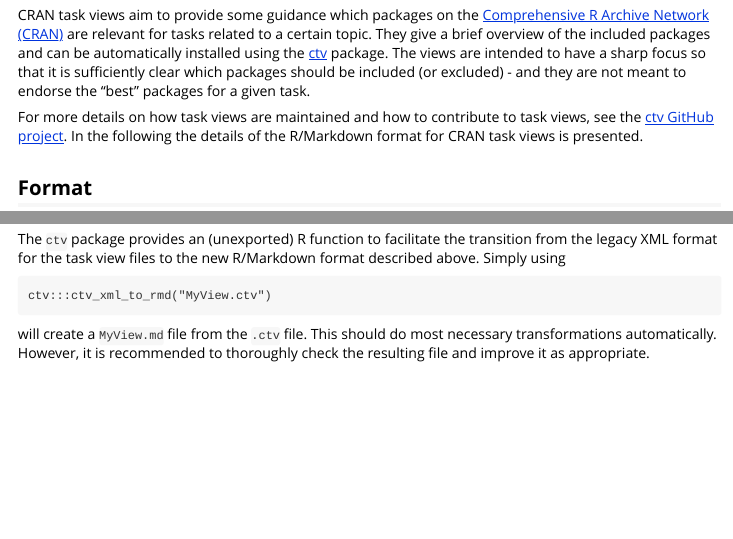
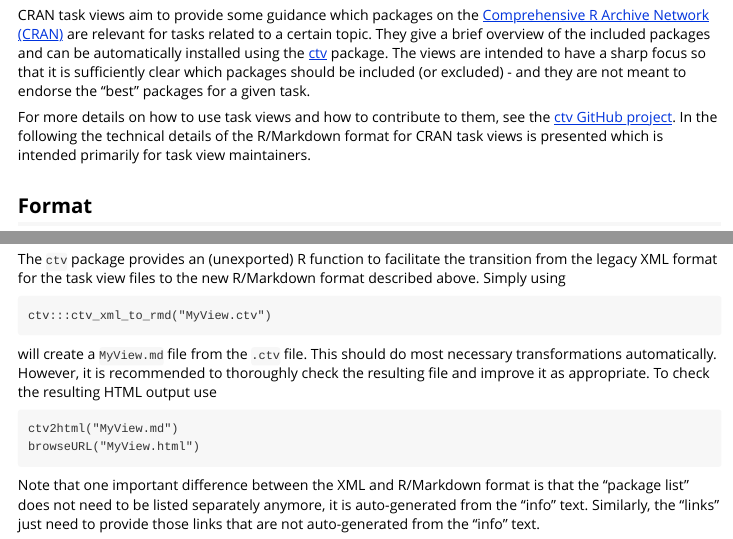
Before and after one commit to r-forge/ctv, an R Markdown document (pkg/vignettes/ctv-howto.Rmd): the page in a window 1100 px wide, from 210 px down, and a second part further down, joined at a grey line. Rendered offline with R 4.5, knitr and Pandoc, with nearby package versions.

Commit message:
improve some details based on feedback from Nathalie
git-svn-id: svn://svn.r-forge.r-project.org/svnroot/ctv@4207 edb9625f-4e0d-4859-8d74-9fd3b1da38cb

````diff
--- a/pkg/vignettes/ctv-howto.Rmd
+++ b/pkg/vignettes/ctv-howto.Rmd
@@ -22,9 +22,10 @@
 included (or excluded) - and they are not meant to endorse the "best" packages
 for a given task.
 
-For more details on how task views are maintained and how to contribute to
-task views, see the [ctv GitHub project](https://github.com/cran-task-views/ctv/).
-In the following the details of the R/Markdown format for CRAN task views is presented.
+For more details on how to use task views and how to contribute to them, see the
+[ctv GitHub project](https://github.com/cran-task-views/ctv/).
+In the following the technical details of the R/Markdown format for CRAN task views
+is presented which is intended primarily for task view maintainers.
 
 
 ## Format
@@ -177,4 +178,15 @@
 
 will create a `MyView.md` file from the `.ctv` file. This should do most necessary
 transformations automatically. However, it is recommended to thoroughly check
-the resulting file and improve it as appropriate.
+the resulting file and improve it as appropriate. To check the resulting HTML output
+use
+
+```
+ctv2html("MyView.md")
+browseURL("MyView.html")
+```
+
+Note that one important difference between the XML and R/Markdown format is that
+the "package list" does not need to be listed separately anymore, it is auto-generated
+from the "info" text. Similarly, the "links" just need to provide those links that
+are not auto-generated from the "info" text.
````
